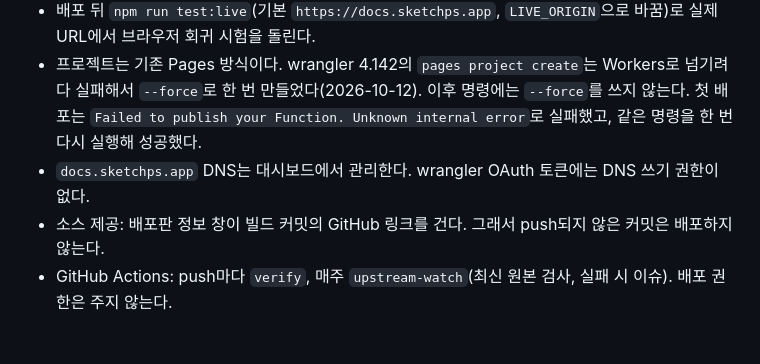
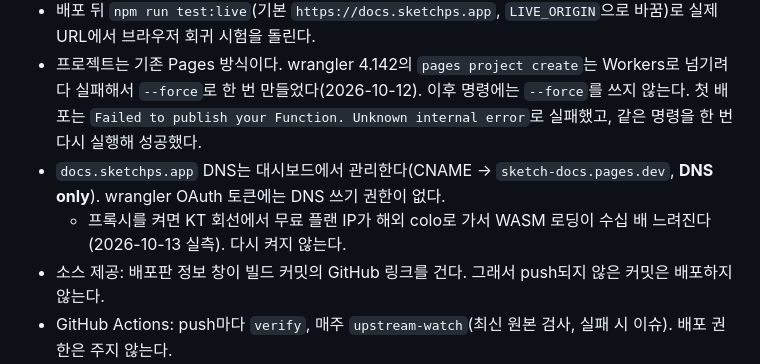
Before and after one commit to HWJskt/sketch-docs, a Markdown page: CLAUDE.md, the part around the change. Rendered like a GitHub page; blank space fills up the shorter version.

```diff
--- a/CLAUDE.md
+++ b/CLAUDE.md
@@ -19,6 +19,7 @@
   - `deploy`는 다음을 모두 확인한 뒤에만 wrangler로 `dist/`를 올린다: 검증 보고와 커밋·코드·`dist` 해시 일치, 깨끗한 작업 트리, push된 커밋, 보존 fork의 고정 커밋 태그.
 - 배포 뒤 `npm run test:live`(기본 `https://docs.sketchps.app`, `LIVE_ORIGIN`으로 바꿈)로 실제 URL에서 브라우저 회귀 시험을 돌린다.
 - 프로젝트는 기존 Pages 방식이다. wrangler 4.142의 `pages project create`는 Workers로 넘기려다 실패해서 `--force`로 한 번 만들었다(2026-10-12). 이후 명령에는 `--force`를 쓰지 않는다. 첫 배포는 `Failed to publish your Function. Unknown internal error`로 실패했고, 같은 명령을 한 번 다시 실행해 성공했다.
-- `docs.sketchps.app` DNS는 대시보드에서 관리한다. wrangler OAuth 토큰에는 DNS 쓰기 권한이 없다.
+- `docs.sketchps.app` DNS는 대시보드에서 관리한다(CNAME → `sketch-docs.pages.dev`, **DNS only**). wrangler OAuth 토큰에는 DNS 쓰기 권한이 없다.
+  - 프록시를 켜면 KT 회선에서 무료 플랜 IP가 해외 colo로 가서 WASM 로딩이 수십 배 느려진다(2026-10-13 실측). 다시 켜지 않는다.
 - 소스 제공: 배포판 정보 창이 빌드 커밋의 GitHub 링크를 건다. 그래서 push되지 않은 커밋은 배포하지 않는다.
 - GitHub Actions: push마다 `verify`, 매주 `upstream-watch`(최신 원본 검사, 실패 시 이슈). 배포 권한은 주지 않는다.
```
Also changed, not shown: docs/plans/2026-10-12-public-release.md (+6 -1 lines).
